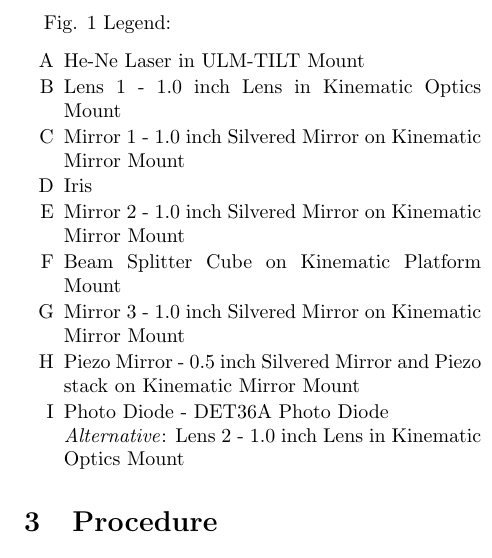
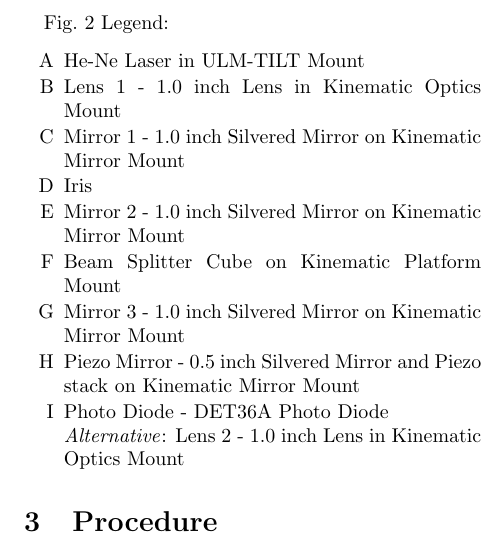
Before and after one commit to rmiller13/ADVPhysLab, a LaTeX document (LabManual.tex, which reads InterferometerLayout.tex): part of one column of page 5 of 11, cut so that both start at the same text. Compiled offline with pdfLaTeX.

Commit message:
Added \ref to InterferometerLayout.tex

```diff
--- a/InterferometerLayout.tex
+++ b/InterferometerLayout.tex
@@ -5,7 +5,7 @@
 \label{fig:interferometer}
 \end{figure}
 \newpage
-Fig. 1 Legend:
+Fig.~\ref{fig:interferometer} Legend:
 \begin{enumerate} \itemsep1pt \parskip0pt \parsep0pt
  %  \setcounter[Alph]{1}
    \item[A] He-Ne Laser in ULM-TILT Mount
```
